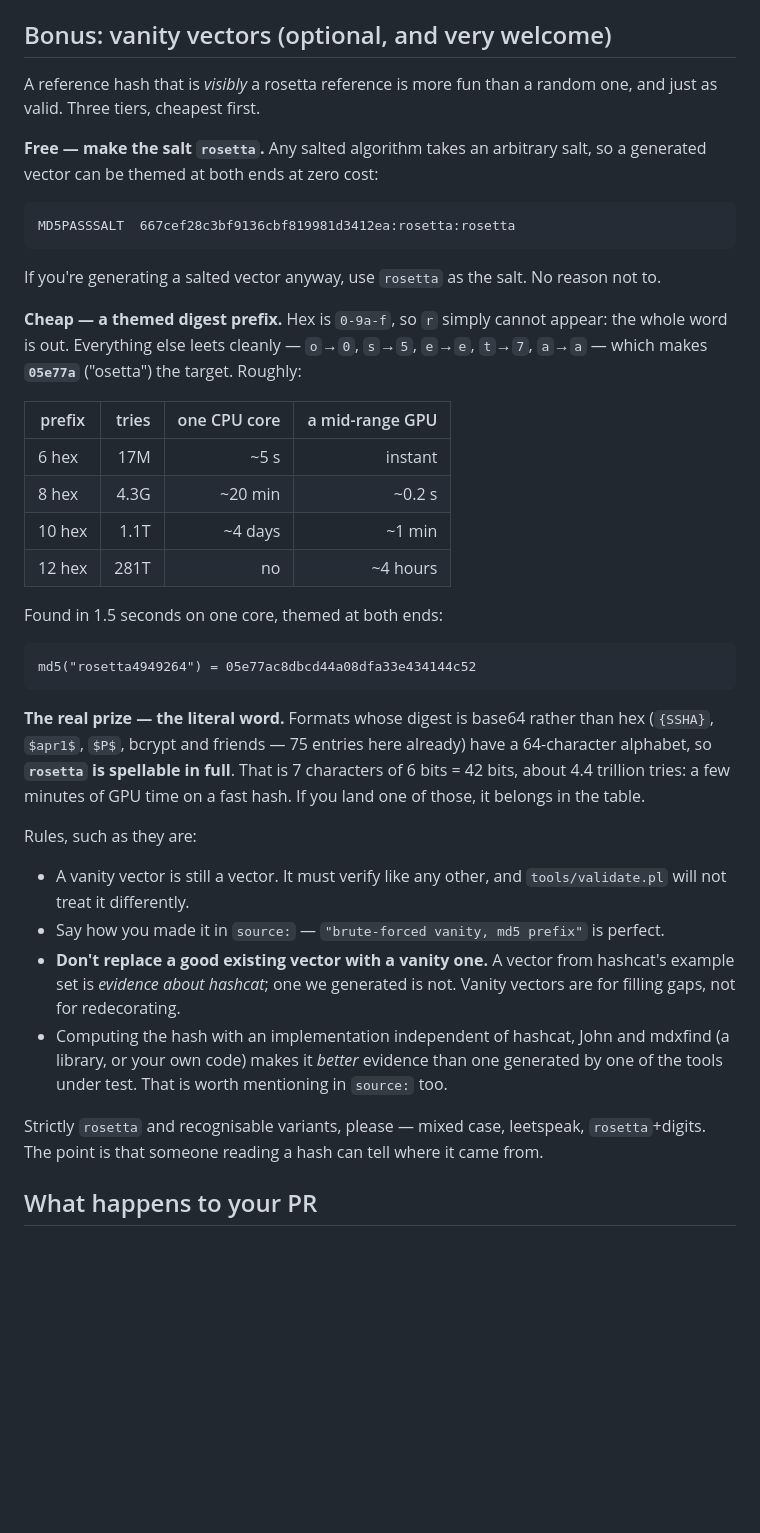
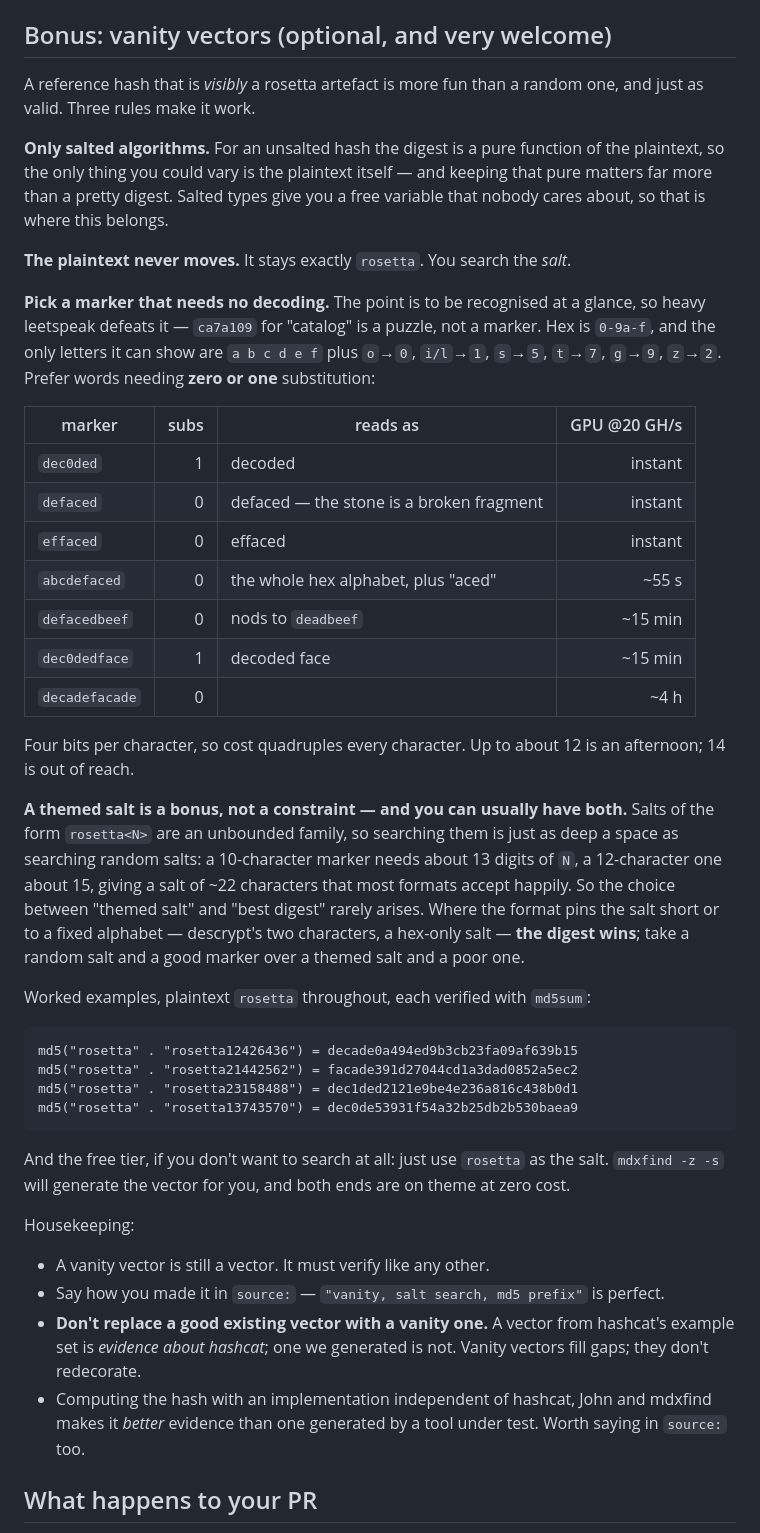
Before and after one commit to roycewilliams/cracking-rosetta, a Markdown page: CONTRIBUTING.md, the part around the change. Rendered like a GitHub page; blank space fills up the shorter version.

Commit message:
Refine the vanity-vector guidance: salted only, plaintext pure, legible markers

````diff
--- a/CONTRIBUTING.md
+++ b/CONTRIBUTING.md
@@ -170,61 +170,70 @@ that as its own PR, so the diff shows what upstream actually changed.
 
 ## Bonus: vanity vectors (optional, and very welcome)
 
-A reference hash that is *visibly* a rosetta reference is more fun than a
-random one, and just as valid. Three tiers, cheapest first.
+A reference hash that is *visibly* a rosetta artefact is more fun than a random
+one, and just as valid. Three rules make it work.
 
-**Free — make the salt `rosetta`.** Any salted algorithm takes an arbitrary
-salt, so a generated vector can be themed at both ends at zero cost:
+**Only salted algorithms.** For an unsalted hash the digest is a pure function
+of the plaintext, so the only thing you could vary is the plaintext itself —
+and keeping that pure matters far more than a pretty digest. Salted types give
+you a free variable that nobody cares about, so that is where this belongs.
+
+**The plaintext never moves.** It stays exactly `rosetta`. You search the
+*salt*.
+
+**Pick a marker that needs no decoding.** The point is to be recognised at a
+glance, so heavy leetspeak defeats it — `ca7a109` for "catalog" is a puzzle,
+not a marker. Hex is `0-9a-f`, and the only letters it can show are
+`a b c d e f` plus `o`→`0`, `i/l`→`1`, `s`→`5`, `t`→`7`, `g`→`9`, `z`→`2`.
+Prefer words needing **zero or one** substitution:
+
+| marker | subs | reads as | GPU @20 GH/s |
+|---|---:|---|---:|
+| `dec0ded` | 1 | decoded | instant |
+| `defaced` | 0 | defaced — the stone is a broken fragment | instant |
+| `effaced` | 0 | effaced | instant |
+| `abcdefaced` | 0 | the whole hex alphabet, plus "aced" | ~55 s |
+| `defacedbeef` | 0 | nods to `deadbeef` | ~15 min |
+| `dec0dedface` | 1 | decoded face | ~15 min |
+| `decadefacade` | 0 | | ~4 h |
+
+Four bits per character, so cost quadruples every character. Up to about 12 is
+an afternoon; 14 is out of reach.
+
+**A themed salt is a bonus, not a constraint — and you can usually have both.**
+Salts of the form `rosetta<N>` are an unbounded family, so searching them is
+just as deep a space as searching random salts: a 10-character marker needs
+about 13 digits of `N`, a 12-character one about 15, giving a salt of ~22
+characters that most formats accept happily. So the choice between "themed
+salt" and "best digest" rarely arises. Where the format pins the salt short or
+to a fixed alphabet — descrypt's two characters, a hex-only salt — **the
+digest wins**; take a random salt and a good marker over a themed salt and a
+poor one.
+
+Worked examples, plaintext `rosetta` throughout, each verified with `md5sum`:
 
 ```
-MD5PASSSALT  667cef28c3bf9136cbf819981d3412ea:rosetta:rosetta
+md5("rosetta" . "rosetta12426436") = decade0a494ed9b3cb23fa09af639b15
+md5("rosetta" . "rosetta21442562") = facade391d27044cd1a3dad0852a5ec2
+md5("rosetta" . "rosetta23158488") = dec1ded2121e9be4e236a816c438b0d1
+md5("rosetta" . "rosetta13743570") = dec0de53931f54a32b25db2b530baea9
 ```
 
-If you're generating a salted vector anyway, use `rosetta` as the salt. No
-reason not to.
+And the free tier, if you don't want to search at all: just use `rosetta` as
+the salt. `mdxfind -z -s` will generate the vector for you, and both ends are
+on theme at zero cost.
 
-**Cheap — a themed digest prefix.** Hex is `0-9a-f`, so `r` simply cannot
-appear: the whole word is out. Everything else leets cleanly —
-`o`→`0`, `s`→`5`, `e`→`e`, `t`→`7`, `a`→`a` — which makes **`05e77a`**
-("osetta") the target. Roughly:
+Housekeeping:
 
-| prefix | tries | one CPU core | a mid-range GPU |
-|---|---:|---:|---:|
-| 6 hex | 17M | ~5 s | instant |
-| 8 hex | 4.3G | ~20 min | ~0.2 s |
-| 10 hex | 1.1T | ~4 days | ~1 min |
-| 12 hex | 281T | no | ~4 hours |
-
-Found in 1.5 seconds on one core, themed at both ends:
-
-```
-md5("rosetta4949264") = 05e77ac8dbcd44a08dfa33e434144c52
-```
-
-**The real prize — the literal word.** Formats whose digest is base64 rather
-than hex (`{SSHA}`, `$apr1$`, `$P$`, bcrypt and friends — 75 entries here
-already) have a 64-character alphabet, so **`rosetta` is spellable in full**.
-That is 7 characters of 6 bits = 42 bits, about 4.4 trillion tries: a few
-minutes of GPU time on a fast hash. If you land one of those, it belongs in
-the table.
-
-Rules, such as they are:
-
-- A vanity vector is still a vector. It must verify like any other, and
-  `tools/validate.pl` will not treat it differently.
-- Say how you made it in `source:` — `"brute-forced vanity, md5 prefix"` is
+- A vanity vector is still a vector. It must verify like any other.
+- Say how you made it in `source:` — `"vanity, salt search, md5 prefix"` is
   perfect.
 - **Don't replace a good existing vector with a vanity one.** A vector from
   hashcat's example set is *evidence about hashcat*; one we generated is not.
-  Vanity vectors are for filling gaps, not for redecorating.
+  Vanity vectors fill gaps; they don't redecorate.
 - Computing the hash with an implementation independent of hashcat, John and
-  mdxfind (a library, or your own code) makes it *better* evidence than one
-  generated by one of the tools under test. That is worth mentioning in
-  `source:` too.
-
-Strictly `rosetta` and recognisable variants, please — mixed case, leetspeak,
-`rosetta`+digits. The point is that someone reading a hash can tell where it
-came from.
+  mdxfind makes it *better* evidence than one generated by a tool under test.
+  Worth saying in `source:` too.
 
 ## What happens to your PR
 
````
